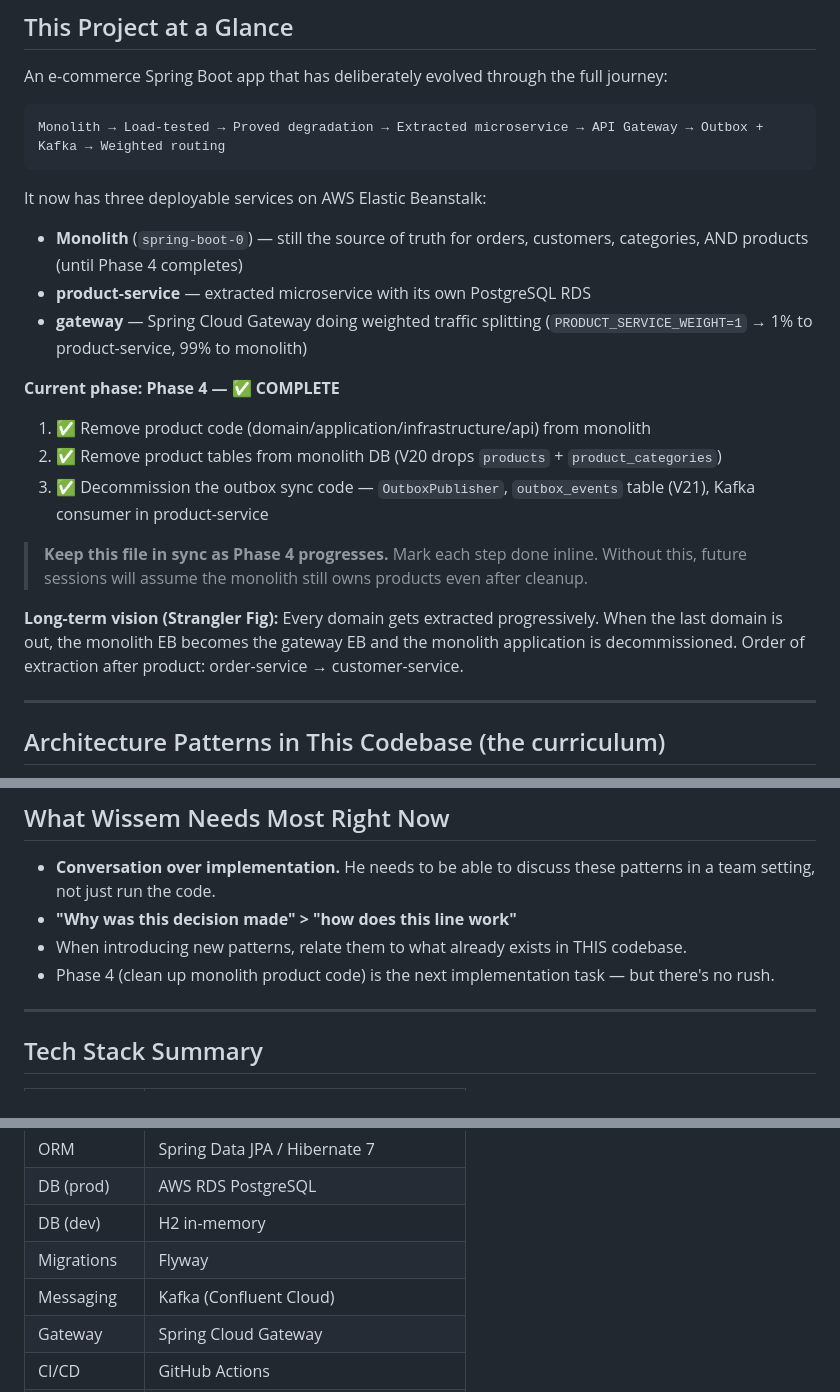
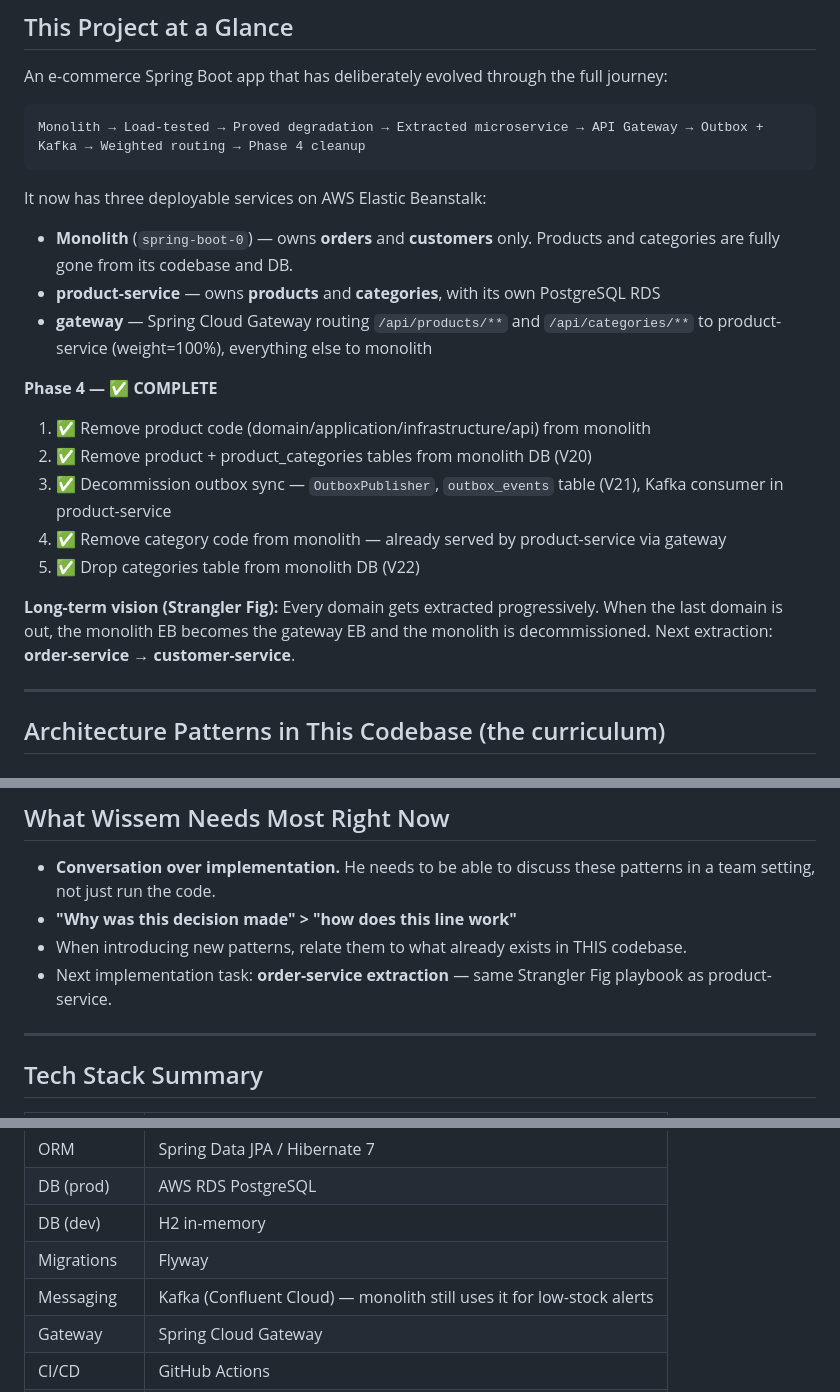
Before and after one commit to 0wissem/e-commerce-spring-boot, a Markdown page: CLAUDE.md, 3 parts joined by grey strips. Rendered like a GitHub page.

````diff
--- a/CLAUDE.md
+++ b/CLAUDE.md
@@ -14,22 +14,22 @@ This project is his learning ground. Every conversation is a coaching session, n
 An e-commerce Spring Boot app that has deliberately evolved through the full journey:
 
 ```
-Monolith → Load-tested → Proved degradation → Extracted microservice → API Gateway → Outbox + Kafka → Weighted routing
+Monolith → Load-tested → Proved degradation → Extracted microservice → API Gateway → Outbox + Kafka → Weighted routing → Phase 4 cleanup
 ```
 
 It now has three deployable services on AWS Elastic Beanstalk:
-- **Monolith** (`spring-boot-0`) — still the source of truth for orders, customers, categories, AND products (until Phase 4 completes)
-- **product-service** — extracted microservice with its own PostgreSQL RDS
-- **gateway** — Spring Cloud Gateway doing weighted traffic splitting (`PRODUCT_SERVICE_WEIGHT=1` → 1% to product-service, 99% to monolith)
+- **Monolith** (`spring-boot-0`) — owns **orders** and **customers** only. Products and categories are fully gone from its codebase and DB.
+- **product-service** — owns **products** and **categories**, with its own PostgreSQL RDS
+- **gateway** — Spring Cloud Gateway routing `/api/products/**` and `/api/categories/**` to product-service (weight=100%), everything else to monolith
 
-**Current phase: Phase 4 — ✅ COMPLETE**
+**Phase 4 — ✅ COMPLETE**
 1. ✅ Remove product code (domain/application/infrastructure/api) from monolith
-2. ✅ Remove product tables from monolith DB (V20 drops `products` + `product_categories`)
-3. ✅ Decommission the outbox sync code — `OutboxPublisher`, `outbox_events` table (V21), Kafka consumer in product-service
+2. ✅ Remove product + product_categories tables from monolith DB (V20)
+3. ✅ Decommission outbox sync — `OutboxPublisher`, `outbox_events` table (V21), Kafka consumer in product-service
+4. ✅ Remove category code from monolith — already served by product-service via gateway
+5. ✅ Drop categories table from monolith DB (V22)
 
-> **Keep this file in sync as Phase 4 progresses.** Mark each step done inline. Without this, future sessions will assume the monolith still owns products even after cleanup.
-
-**Long-term vision (Strangler Fig):** Every domain gets extracted progressively. When the last domain is out, the monolith EB becomes the gateway EB and the monolith application is decommissioned. Order of extraction after product: order-service → customer-service.
+**Long-term vision (Strangler Fig):** Every domain gets extracted progressively. When the last domain is out, the monolith EB becomes the gateway EB and the monolith is decommissioned. Next extraction: **order-service → customer-service**.
 
 ---
 
@@ -115,7 +120,7 @@ Auth wiring:
 - **Conversation over implementation.** He needs to be able to discuss these patterns in a team setting, not just run the code.
 - **"Why was this decision made" > "how does this line work"**
 - When introducing new patterns, relate them to what already exists in THIS codebase.
-- Phase 4 (clean up monolith product code) is the next implementation task — but there's no rush.
+- Next implementation task: **order-service extraction** — same Strangler Fig playbook as product-service.
 
 ---
 
@@ -129,7 +134,7 @@ Auth wiring:
 | DB (prod) | AWS RDS PostgreSQL |
 | DB (dev) | H2 in-memory |
 | Migrations | Flyway |
-| Messaging | Kafka (Confluent Cloud) |
+| Messaging | Kafka (Confluent Cloud) — monolith still uses it for low-stock alerts |
 | Gateway | Spring Cloud Gateway |
 | CI/CD | GitHub Actions |
 | Hosting | AWS Elastic Beanstalk + ECR |
````
Also changed, not shown: other parts of CLAUDE.md (+16 -11 lines).
